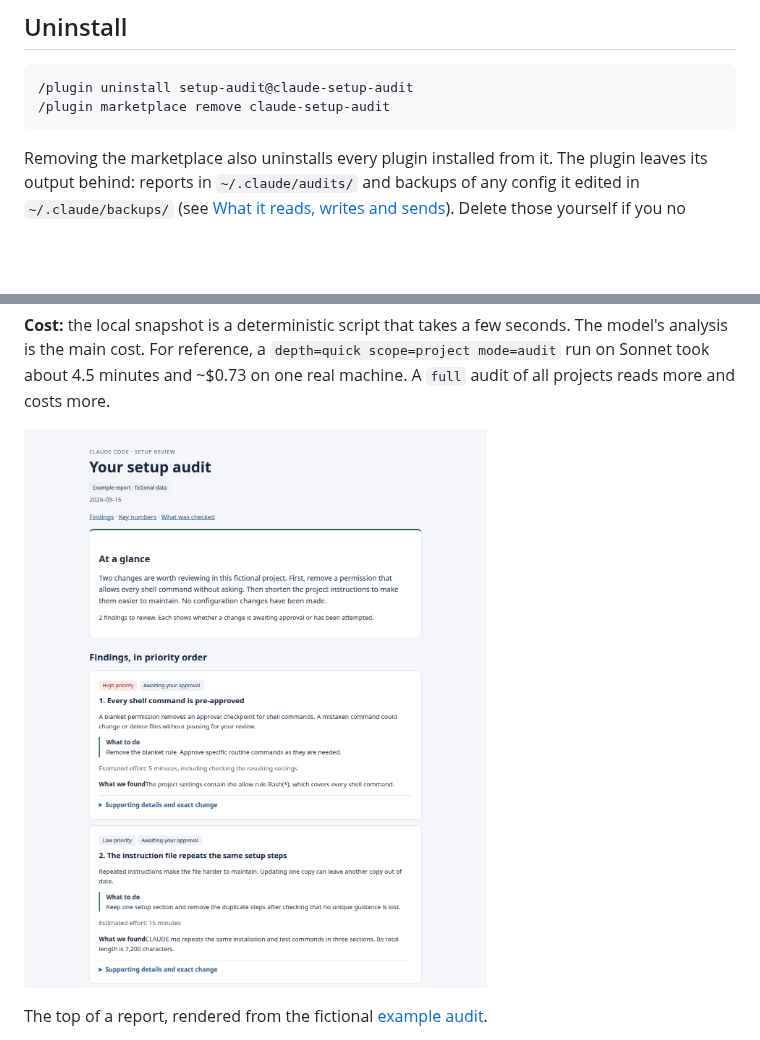
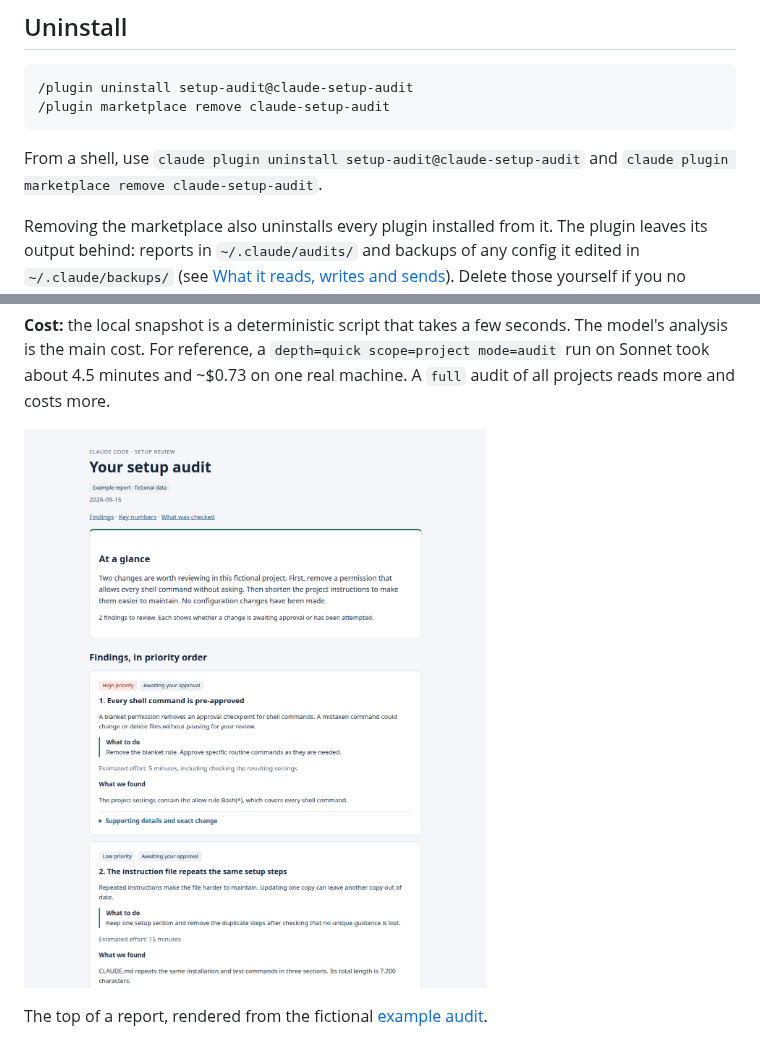
Before and after one commit to senzelden/claude-setup-audit, a Markdown page: README.md, 2 parts joined by grey strips. GitHub-like rendering; pictures changed too: docs/assets/sample-report.png; blank space fills up the shorter version.

Commit message:
Render report field labels on their own line; add shell uninstall form
Assisted-by: Claude:claude-opus-5-5

````diff
--- a/README.md
+++ b/README.md
@@ -66,6 +66,9 @@ number is bumped in a release. New commits alone do not change what you get.
 /plugin uninstall setup-audit@claude-setup-audit
 /plugin marketplace remove claude-setup-audit
 ```
+
+From a shell, use `claude plugin uninstall setup-audit@claude-setup-audit` and
+`claude plugin marketplace remove claude-setup-audit`.
 
 Removing the marketplace also uninstalls every plugin installed from it. The plugin leaves its
 output behind: reports in `~/.claude/audits/` and backups of any config it edited in
````
Also changed, not shown: CHANGELOG.md (+2 -0 lines), docs/development.md (+1 -1 lines), 3 other files.
